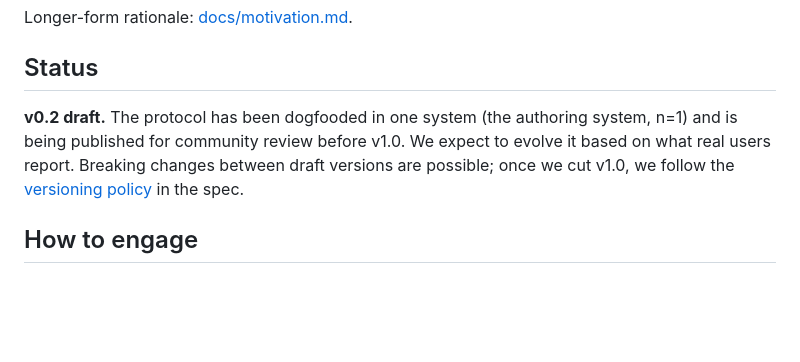
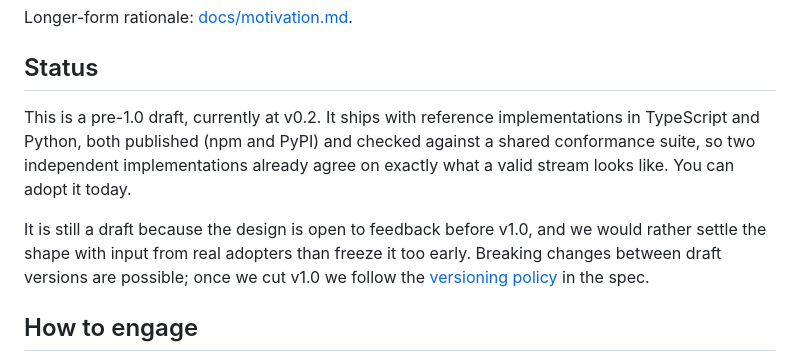
Before and after one commit to joethefisher/agent-arc-status, a Markdown page: README.md, the part around the change. Rendered like a GitHub page; blank space fills up the shorter version.

Commit message:
docs(readme): reframe Status to reflect the published two-language ecosystem
Drop the 'dogfooded in one system, n=1' framing, which undersold the project
and was out of date. State plainly that it is a pre-1.0 draft with published
TypeScript and Python references that pass a shared conformance suite, and is
open to feedback before v1.0.

```diff
--- a/README.md
+++ b/README.md
@@ -144,7 +144,9 @@ Longer-form rationale: [docs/motivation.md](docs/motivation.md).
 
 ## Status
 
-**v0.2 draft.** The protocol has been dogfooded in one system (the authoring system, n=1) and is being published for community review before v1.0. We expect to evolve it based on what real users report. Breaking changes between draft versions are possible; once we cut v1.0, we follow the [versioning policy](spec/v0.2.md#10-versioning) in the spec.
+This is a pre-1.0 draft, currently at v0.2. It ships with reference implementations in TypeScript and Python, both published (npm and PyPI) and checked against a shared conformance suite, so two independent implementations already agree on exactly what a valid stream looks like. You can adopt it today.
+
+It is still a draft because the design is open to feedback before v1.0, and we would rather settle the shape with input from real adopters than freeze it too early. Breaking changes between draft versions are possible; once we cut v1.0 we follow the [versioning policy](spec/v0.2.md#10-versioning) in the spec.
 
 ## How to engage
 
```
